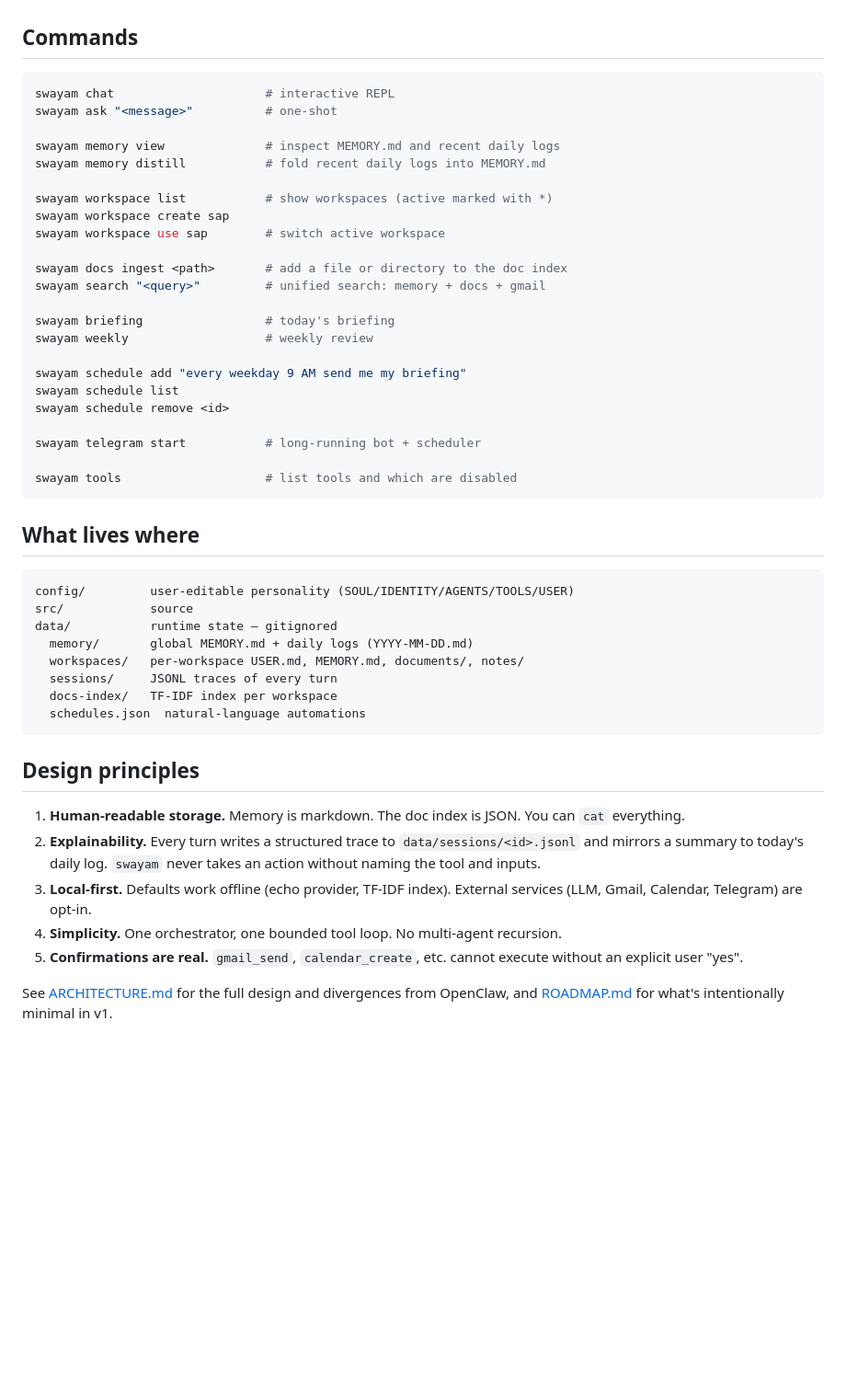
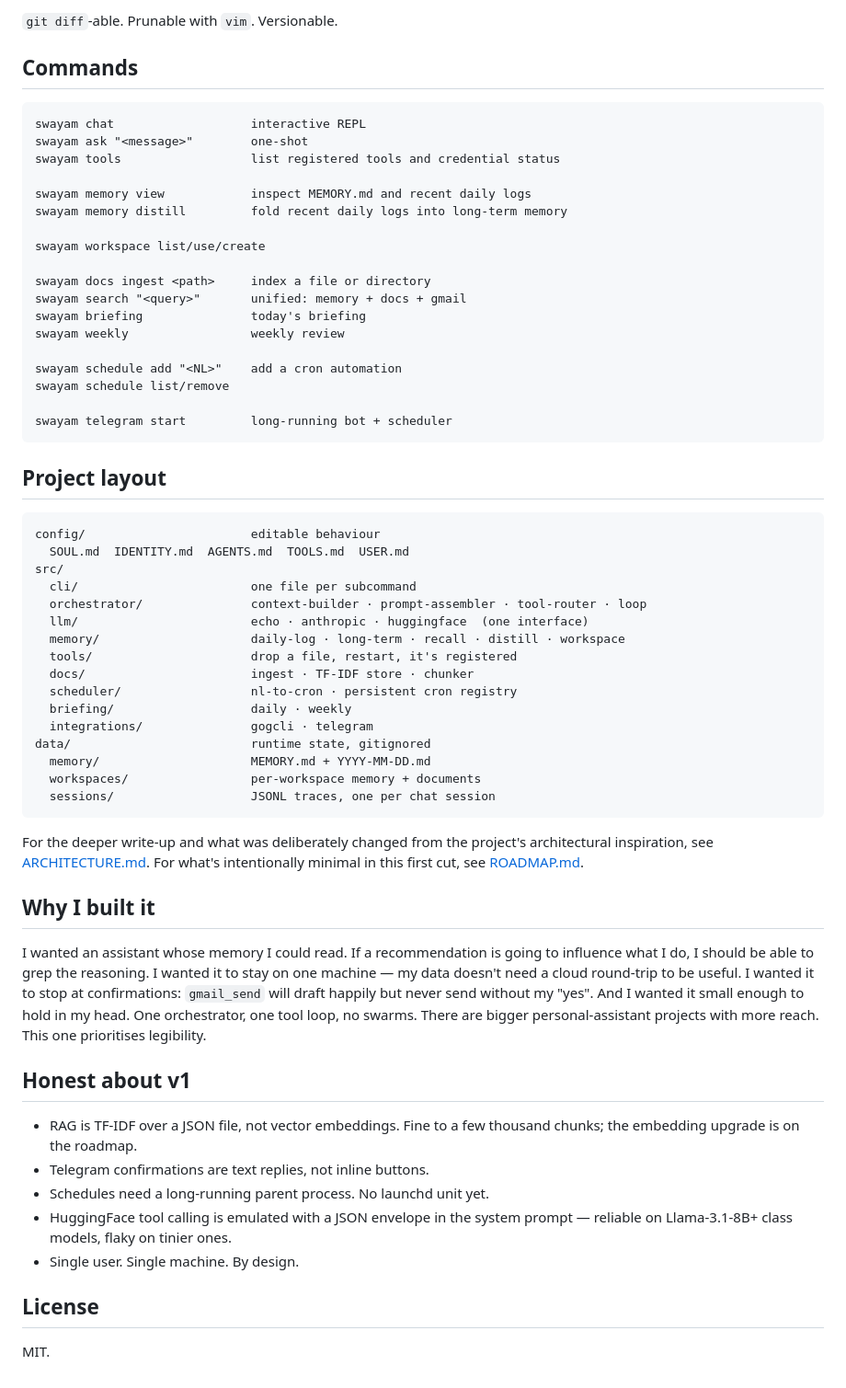
Before and after one commit to deadskynet/Swayam-Sevak, a Markdown page: README.md, the part around one of its changes. Shown at 92% size. Rendered like a GitHub page; blank space fills up the shorter version.

Commit message:
docs: rewrite README with cleaner narrative and a real terminal example

````diff
--- a/README.md
+++ b/README.md
@@ -20,51 +87,63 @@ By default `SWAYAM_PROVIDER=echo` (offline). Switch to `anthropic` or `huggingfa
+`git diff`-able. Prunable with `vim`. Versionable.
 
 ## Commands
 
-```bash
-swayam chat                     # interactive REPL
-swayam ask "<message>"          # one-shot
+```text
+swayam chat                   interactive REPL
+swayam ask "<message>"        one-shot
+swayam tools                  list registered tools and credential status
 
-swayam memory view              # inspect MEMORY.md and recent daily logs
-swayam memory distill           # fold recent daily logs into MEMORY.md
+swayam memory view            inspect MEMORY.md and recent daily logs
+swayam memory distill         fold recent daily logs into long-term memory
 
-swayam workspace list           # show workspaces (active marked with *)
-swayam workspace create sap
-swayam workspace use sap        # switch active workspace
+swayam workspace list/use/create
 
-swayam docs ingest <path>       # add a file or directory to the doc index
-swayam search "<query>"         # unified search: memory + docs + gmail
+swayam docs ingest <path>     index a file or directory
+swayam search "<query>"       unified: memory + docs + gmail
+swayam briefing               today's briefing
+swayam weekly                 weekly review
 
-swayam briefing                 # today's briefing
-swayam weekly                   # weekly review
+swayam schedule add "<NL>"    add a cron automation
+swayam schedule list/remove
 
-swayam schedule add "every weekday 9 AM send me my briefing"
-swayam schedule list
-swayam schedule remove <id>
-
-swayam telegram start           # long-running bot + scheduler
-
-swayam tools                    # list tools and which are disabled
+swayam telegram start         long-running bot + scheduler
 ```
 
-## What lives where
+## Project layout
 
-```
-config/         user-editable personality (SOUL/IDENTITY/AGENTS/TOOLS/USER)
-src/            source
-data/           runtime state — gitignored
-  memory/       global MEMORY.md + daily logs (YYYY-MM-DD.md)
-  workspaces/   per-workspace USER.md, MEMORY.md, documents/, notes/
-  sessions/     JSONL traces of every turn
-  docs-index/   TF-IDF index per workspace
-  schedules.json  natural-language automations
+```text
+config/                       editable behaviour
+  SOUL.md  IDENTITY.md  AGENTS.md  TOOLS.md  USER.md
+src/
+  cli/                        one file per subcommand
+  orchestrator/               context-builder · prompt-assembler · tool-router · loop
+  llm/                        echo · anthropic · huggingface  (one interface)
+  memory/                     daily-log · long-term · recall · distill · workspace
+  tools/                      drop a file, restart, it's registered
+  docs/                       ingest · TF-IDF store · chunker
+  scheduler/                  nl-to-cron · persistent cron registry
+  briefing/                   daily · weekly
+  integrations/               gogcli · telegram
+data/                         runtime state, gitignored
+  memory/                     MEMORY.md + YYYY-MM-DD.md
+  workspaces/                 per-workspace memory + documents
+  sessions/                   JSONL traces, one per chat session
 ```
 
-## Design principles
+For the deeper write-up and what was deliberately changed from the project's architectural inspiration, see [ARCHITECTURE.md](ARCHITECTURE.md). For what's intentionally minimal in this first cut, see [ROADMAP.md](ROADMAP.md).
 
-1. **Human-readable storage.** Memory is markdown. The doc index is JSON. You can `cat` everything.
-2. **Explainability.** Every turn writes a structured trace to `data/sessions/<id>.jsonl` and mirrors a summary to today's daily log. `swayam` never takes an action without naming the tool and inputs.
-3. **Local-first.** Defaults work offline (echo provider, TF-IDF index). External services (LLM, Gmail, Calendar, Telegram) are opt-in.
-4. **Simplicity.** One orchestrator, one bounded tool loop. No multi-agent recursion.
-5. **Confirmations are real.** `gmail_send`, `calendar_create`, etc. cannot execute without an explicit user "yes".
+## Why I built it
 
-See [ARCHITECTURE.md](ARCHITECTURE.md) for the full design and divergences from OpenClaw, and [ROADMAP.md](ROADMAP.md) for what's intentionally minimal in v1.
+I wanted an assistant whose memory I could read. If a recommendation is going to influence what I do, I should be able to grep the reasoning. I wanted it to stay on one machine — my data doesn't need a cloud round-trip to be useful. I wanted it to stop at confirmations: `gmail_send` will draft happily but never send without my "yes". And I wanted it small enough to hold in my head. One orchestrator, one tool loop, no swarms. There are bigger personal-assistant projects with more reach. This one prioritises legibility.
+
+## Honest about v1
+
+- RAG is TF-IDF over a JSON file, not vector embeddings. Fine to a few thousand chunks; the embedding upgrade is on the roadmap.
+- Telegram confirmations are text replies, not inline buttons.
+- Schedules need a long-running parent process. No launchd unit yet.
+- HuggingFace tool calling is emulated with a JSON envelope in the system prompt — reliable on Llama-3.1-8B+ class models, flaky on tinier ones.
+- Single user. Single machine. By design.
+
+## License
+
+MIT.
````
Also changed, not shown: other parts of README.md (+76 -9 lines).
